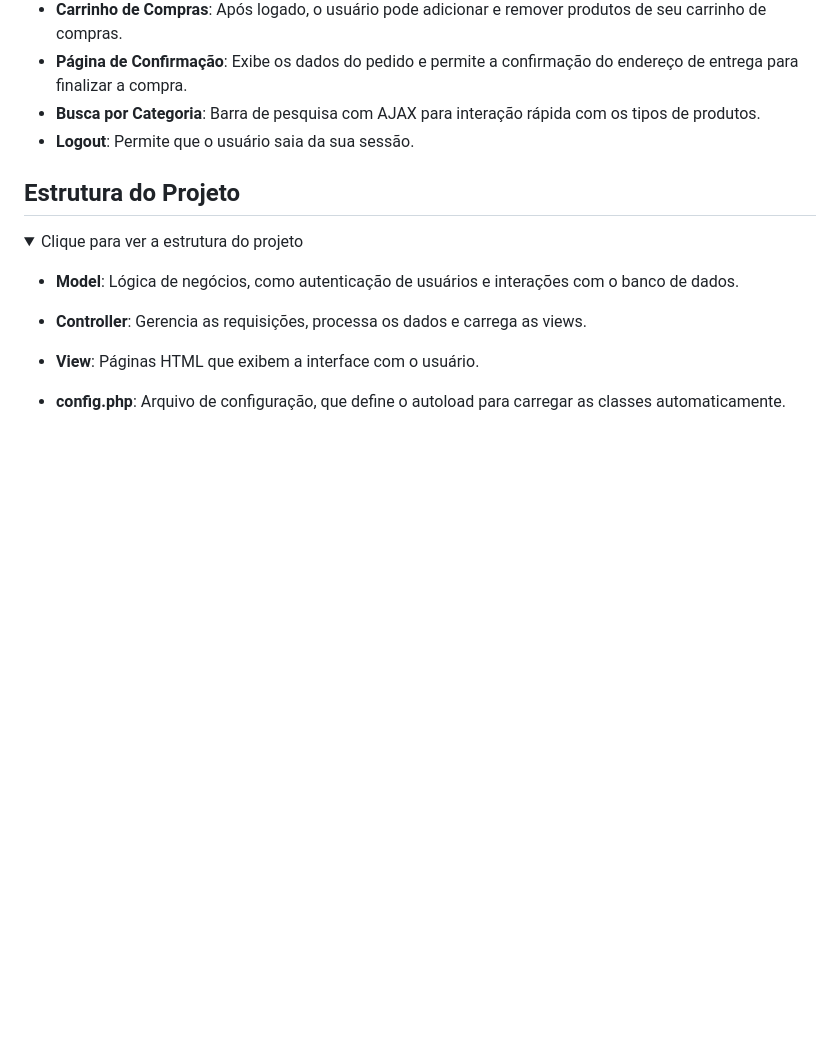
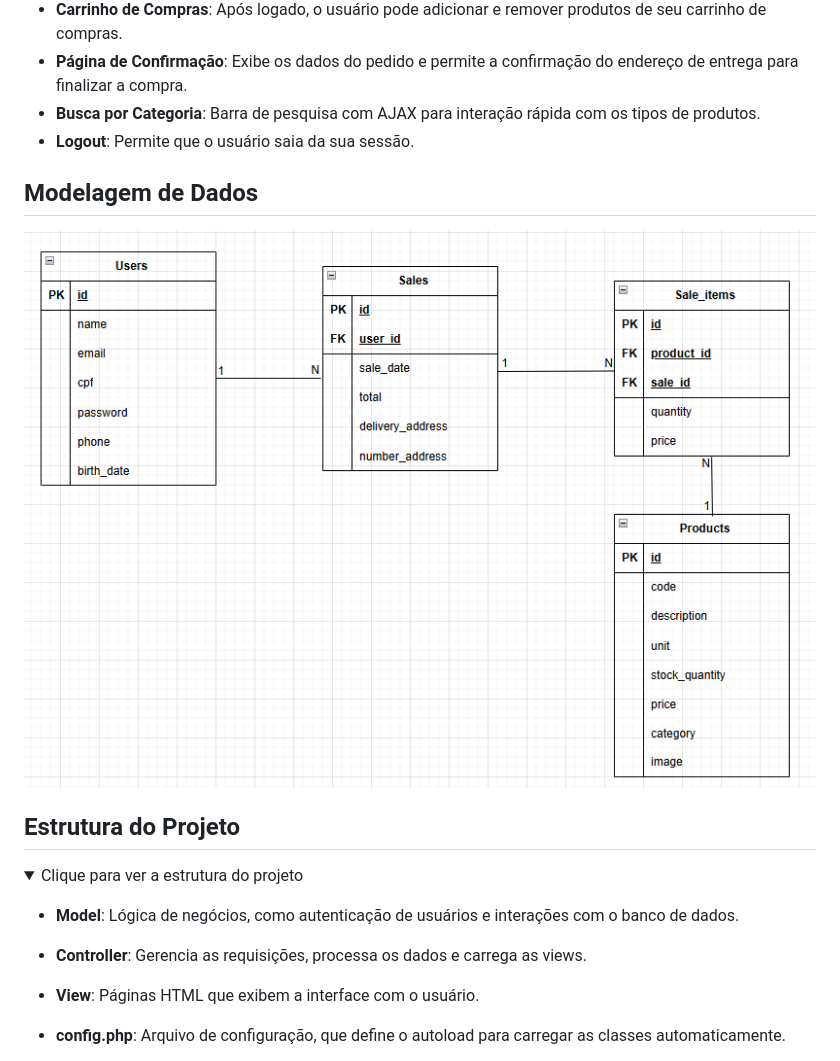
Before and after one commit to Lr0cha/ecommerce-mvc-php, a Markdown page: README.md, the part around the change printed below. Drawn GitHub-style; folded sections open; blank space fills up the shorter version.

```diff
--- a/README.md
+++ b/README.md
@@ -20,6 +24,11 @@ Este é um protótipo de site de venda online de decorações (nome fictício: D
 - **Página de Confirmação**: Exibe os dados do pedido e permite a confirmação do endereço de entrega para finalizar a compra.
 - **Busca por Categoria**: Barra de pesquisa com AJAX para interação rápida com os tipos de produtos.
 - **Logout**: Permite que o usuário saia da sua sessão.
+
+## Modelagem de Dados
+<p align="center">
+  <img src="trabalho2/assets/img/modelagemLogica.png" alt="Modelagem lógica">
+</p>
 
 ## **Estrutura do Projeto**
 
```
Also changed, not shown: other parts of README.md (+4 -0 lines).
